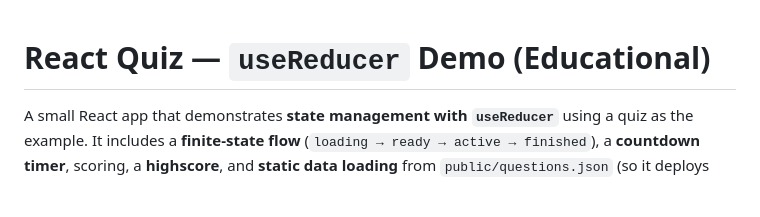
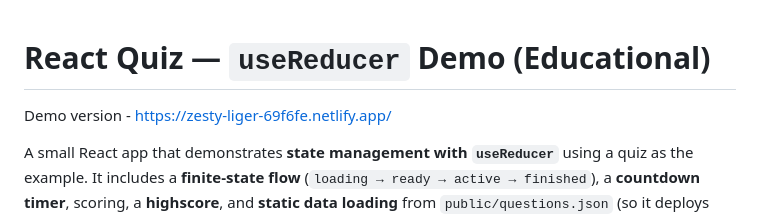
Before and after one commit to zdvman/react-quiz, a Markdown page: README.md, the part around the change. Drawn GitHub-style; blank space fills up the shorter version.

Commit message:
Add demo link to README
Added demo link for the React Quiz app.

```diff
--- a/README.md
+++ b/README.md
@@ -1,4 +1,5 @@
 # React Quiz — `useReducer` Demo (Educational)
+Demo version - https://zesty-liger-69f6fe.netlify.app/
 
 A small React app that demonstrates **state management with `useReducer`** using a quiz as the example. It includes a **finite-state flow** (`loading → ready → active → finished`), a **countdown timer**, scoring, a **highscore**, and **static data loading** from `public/questions.json` (so it deploys cleanly to Netlify without any server).
 
```
